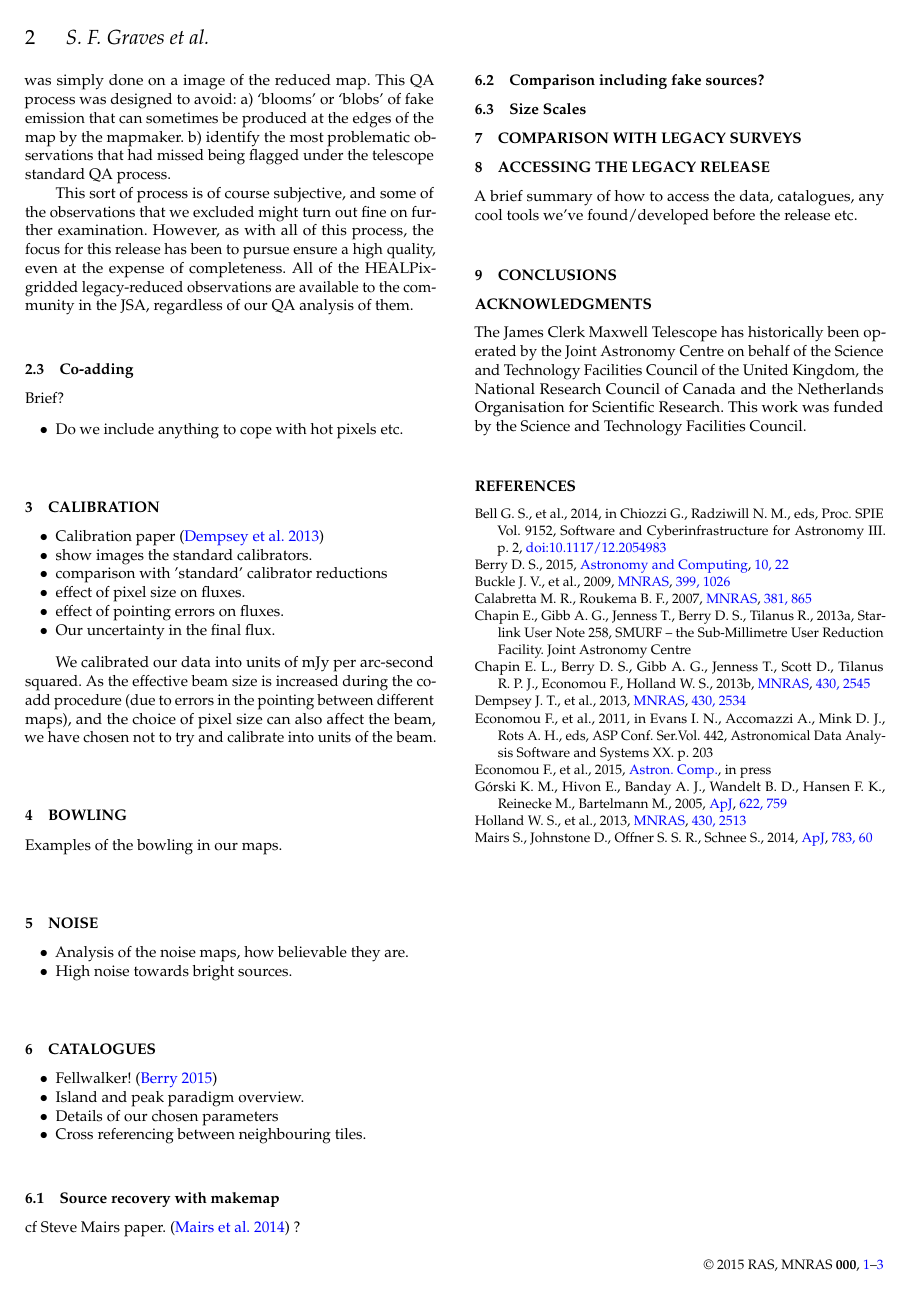
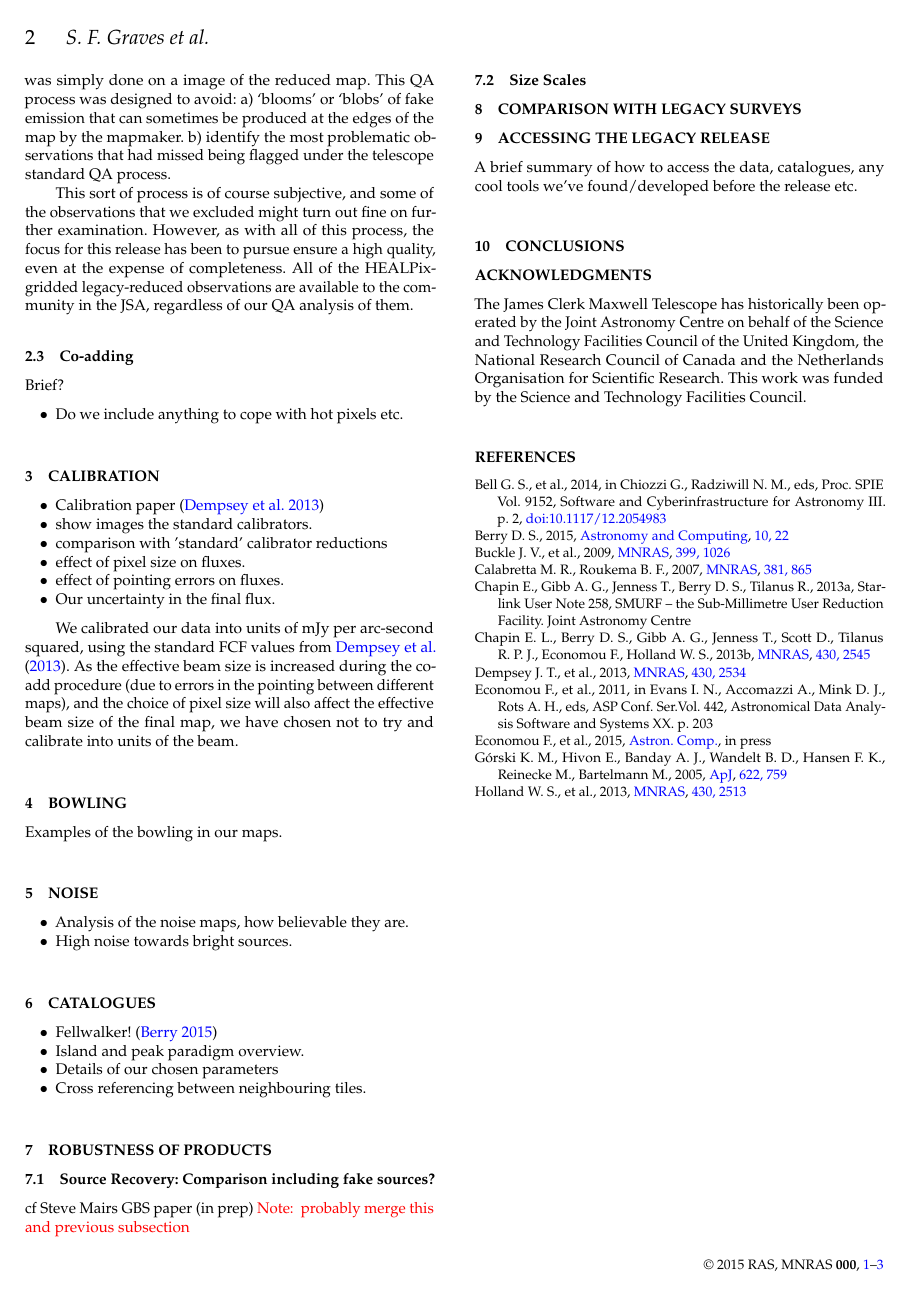
Before and after one commit to eaobservatory/jsa-legacy, a LaTeX paper (legacy-850um-paper.tex): page 2 of 3. Compiled offline with pdfLaTeX; a LaTeX package or settings file that is missing is left out.

Commit message:
minor tidying

```diff
--- a/legacy-850um-paper.tex
+++ b/legacy-850um-paper.tex
@@ -183,11 +183,12 @@ Brief?
 \end{itemize}
 
 
-We calibrated our data into units of mJy per arc-second squared.
-As the effective beam size is increased during the co-add procedure
-(due to errors in the pointing between different maps), and the choice
-of pixel size can also affect the beam, we have chosen not to try and
-calibrate into units of the beam.
+We calibrated our data into units of mJy per arc-second squared, using
+the standard FCF values from \citet{2013MNRAS.430.2534D}.  As the
+effective beam size is increased during the co-add procedure (due to
+errors in the pointing between different maps), and the choice of
+pixel size will also affect the effective beam size of the final map,
+we have chosen not to try and calibrate into units of the beam.
 
 
 \section{Bowling}
@@ -209,10 +210,13 @@ Examples of the bowling in our maps.
 \item Cross referencing between neighbouring tiles.
 \end{itemize}
 
-\subsection{Source recovery with makemap}
-cf Steve Mairs paper. \citep{2014ApJ...783...60M} ?
 
-\subsection{Comparison including fake sources?}
+\section{Robustness of products}
+% NB improve this section title.
+
+\subsection{Source Recovery: Comparison including fake sources?}
+cf Steve Mairs GBS paper (in prep)
+\note{ probably merge this and previous subsection}
 
 \subsection{Size Scales}
 
```
